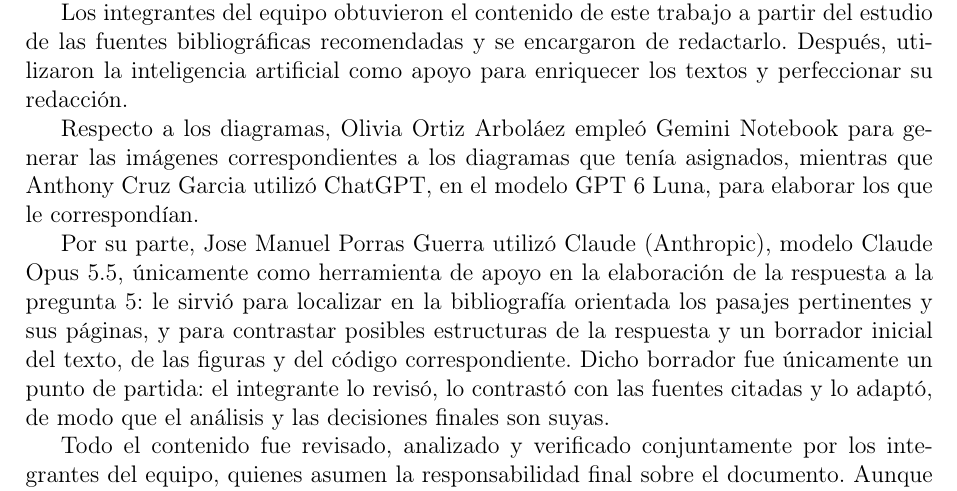
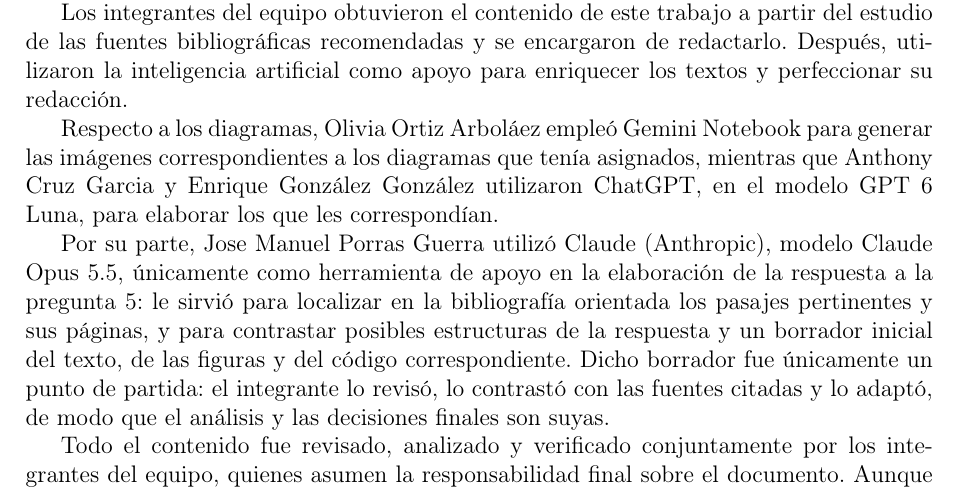
Before and after one commit to Anthonycg2003/seminario-IS-Arquitecturas-de-Software, a LaTeX document (latex/main.tex, which reads latex/sections/99-declaracion-ia.tex): part of page 29 of 29, cut so that both start at the same text. Compiled offline with pdfLaTeX.

Commit message:
docs(latex): actualizar declaración de IA

```diff
--- a/latex/sections/99-declaracion-ia.tex
+++ b/latex/sections/99-declaracion-ia.tex
@@ -15,7 +15,7 @@ inteligencia artificial como apoyo para enriquecer los textos y perfeccionar su
 
 Respecto a los diagramas, Olivia Ortiz Arboláez empleó Gemini Notebook para generar las
 imágenes correspondientes a los diagramas que tenía asignados, mientras que Anthony Cruz
-Garcia utilizó ChatGPT, en el modelo GPT 6 Luna, para elaborar los que le correspondían.
+Garcia y Enrique González González utilizaron ChatGPT, en el modelo GPT 6 Luna, para elaborar los que les correspondían.
 
 Por su parte, Jose Manuel Porras Guerra utilizó Claude (Anthropic), modelo Claude Opus 5.5,
 únicamente como herramienta de apoyo en la elaboración de la respuesta a la pregunta~5: le sirvió
```
